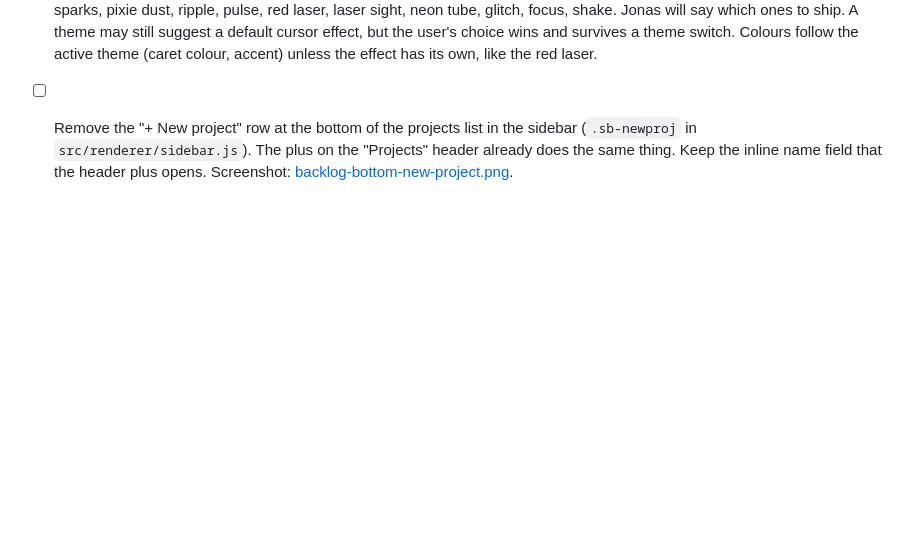
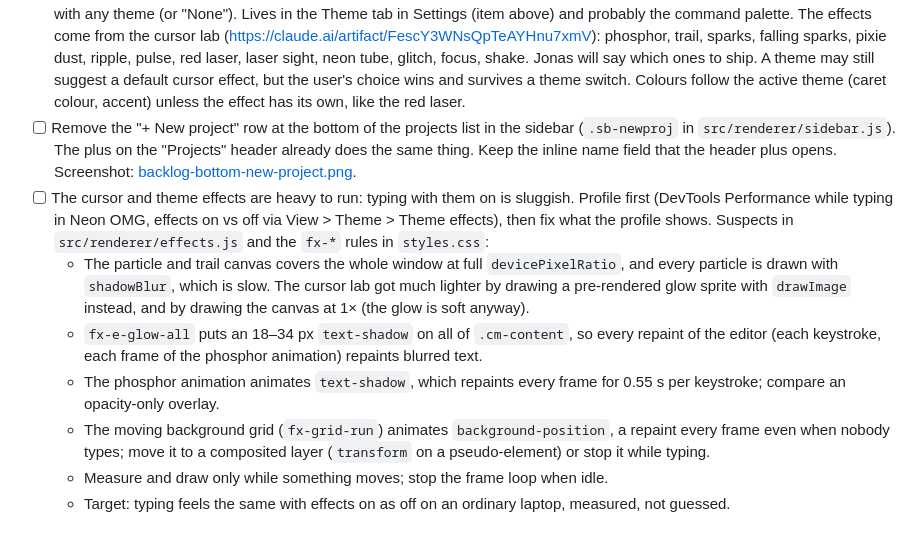
Before and after one commit to KaptenKatthatt/notera, a Markdown page: BACKLOG.md, the part around the change. Drawn GitHub-style; blank space fills up the shorter version.

Commit message:
Backlog: make the cursor and theme effects cheaper to run
Co-Authored-By: Claude Opus 5.5 <noreply@anthropic.com>

```diff
--- a/BACKLOG.md
+++ b/BACKLOG.md
@@ -16,3 +16,10 @@ Brain dump of ideas, in the order they were said. Not prioritised yet.
 - [ ] Bug: with word wrap on, the continuation of a wrapped indented line starts at the left edge instead of under the line's own start. E.g. an indented `  - Hitta…` list item wraps and its second visual line ("Fixade.") starts further left than the first, so the two lines do not read as one. Wrapped lines should keep the line's indentation, the way VS Code wraps code (`wrappingIndent: "same"`). Photo: [backlog-wrap-indent.jpg](backlog-wrap-indent.jpg).
 - [ ] Cursor effect is its own setting, not part of a theme: pick the theme and the cursor effect separately, and any cursor effect works with any theme (or "None"). Lives in the Theme tab in Settings (item above) and probably the command palette. The effects come from the cursor lab (https://claude.ai/artifact/FescY3WNsQpTeAYHnu7xmV): phosphor, trail, sparks, falling sparks, pixie dust, ripple, pulse, red laser, laser sight, neon tube, glitch, focus, shake. Jonas will say which ones to ship. A theme may still suggest a default cursor effect, but the user's choice wins and survives a theme switch. Colours follow the active theme (caret colour, accent) unless the effect has its own, like the red laser.
 - [ ] Remove the "+ New project" row at the bottom of the projects list in the sidebar (`.sb-newproj` in `src/renderer/sidebar.js`). The plus on the "Projects" header already does the same thing. Keep the inline name field that the header plus opens. Screenshot: [backlog-bottom-new-project.png](backlog-bottom-new-project.png).
+- [ ] The cursor and theme effects are heavy to run: typing with them on is sluggish. Profile first (DevTools Performance while typing in Neon OMG, effects on vs off via View > Theme > Theme effects), then fix what the profile shows. Suspects in `src/renderer/effects.js` and the `fx-*` rules in `styles.css`:
+  - The particle and trail canvas covers the whole window at full `devicePixelRatio`, and every particle is drawn with `shadowBlur`, which is slow. The cursor lab got much lighter by drawing a pre-rendered glow sprite with `drawImage` instead, and by drawing the canvas at 1× (the glow is soft anyway).
+  - `fx-e-glow-all` puts an 18–34 px `text-shadow` on all of `.cm-content`, so every repaint of the editor (each keystroke, each frame of the phosphor animation) repaints blurred text.
+  - The phosphor animation animates `text-shadow`, which repaints every frame for 0.55 s per keystroke; compare an opacity-only overlay.
+  - The moving background grid (`fx-grid-run`) animates `background-position`, a repaint every frame even when nobody types; move it to a composited layer (`transform` on a pseudo-element) or stop it while typing.
+  - Measure and draw only while something moves; stop the frame loop when idle.
+  - Target: typing feels the same with effects on as off on an ordinary laptop, measured, not guessed.
```
